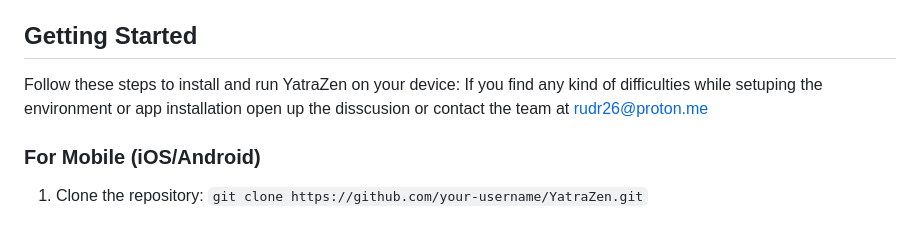
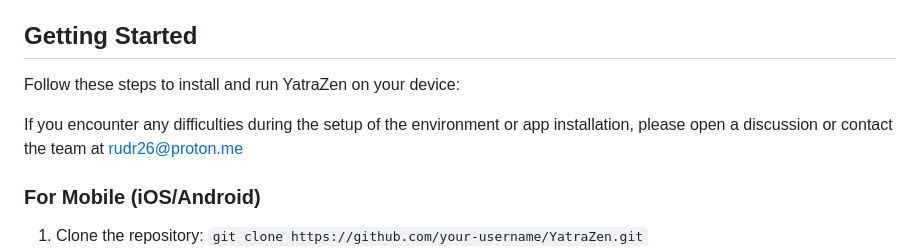
Before and after one commit to ru-dr/v3-Alpha, a Markdown page: README.md, the part around the change. Drawn GitHub-style; blank space fills up the shorter version.

```diff
--- a/README.md
+++ b/README.md
@@ -66,7 +66,8 @@ YatraZen addresses the negative impact of incidents on tourists by ensuring safe
 ## Getting Started
 
 Follow these steps to install and run YatraZen on your device:
-If you find any kind of difficulties while setuping the environment or app installation open up the disscusion or contact the team at rudr26@proton.me
+
+If you encounter any difficulties during the setup of the environment or app installation, please open a discussion or contact the team at rudr26@proton.me
 
 ### For Mobile (iOS/Android)
 
```
